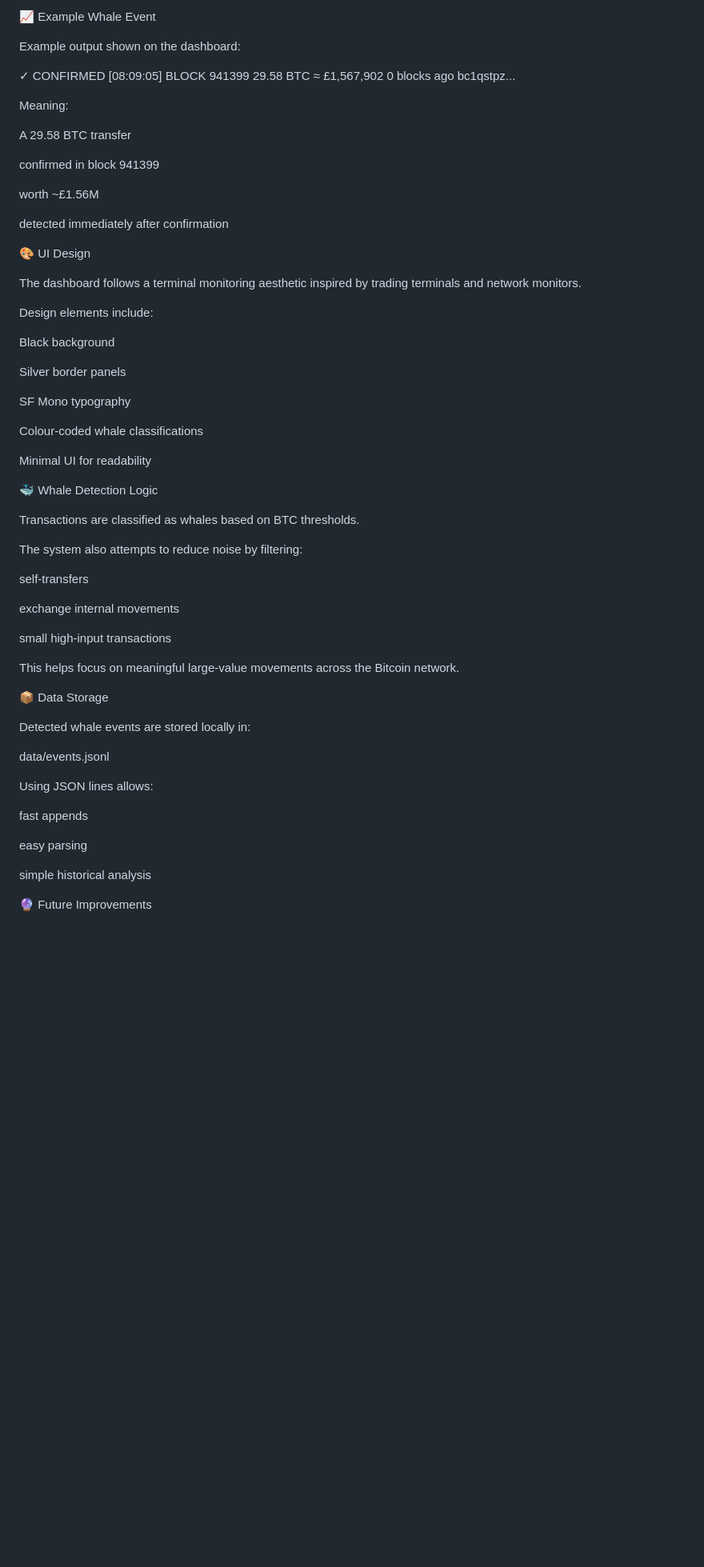
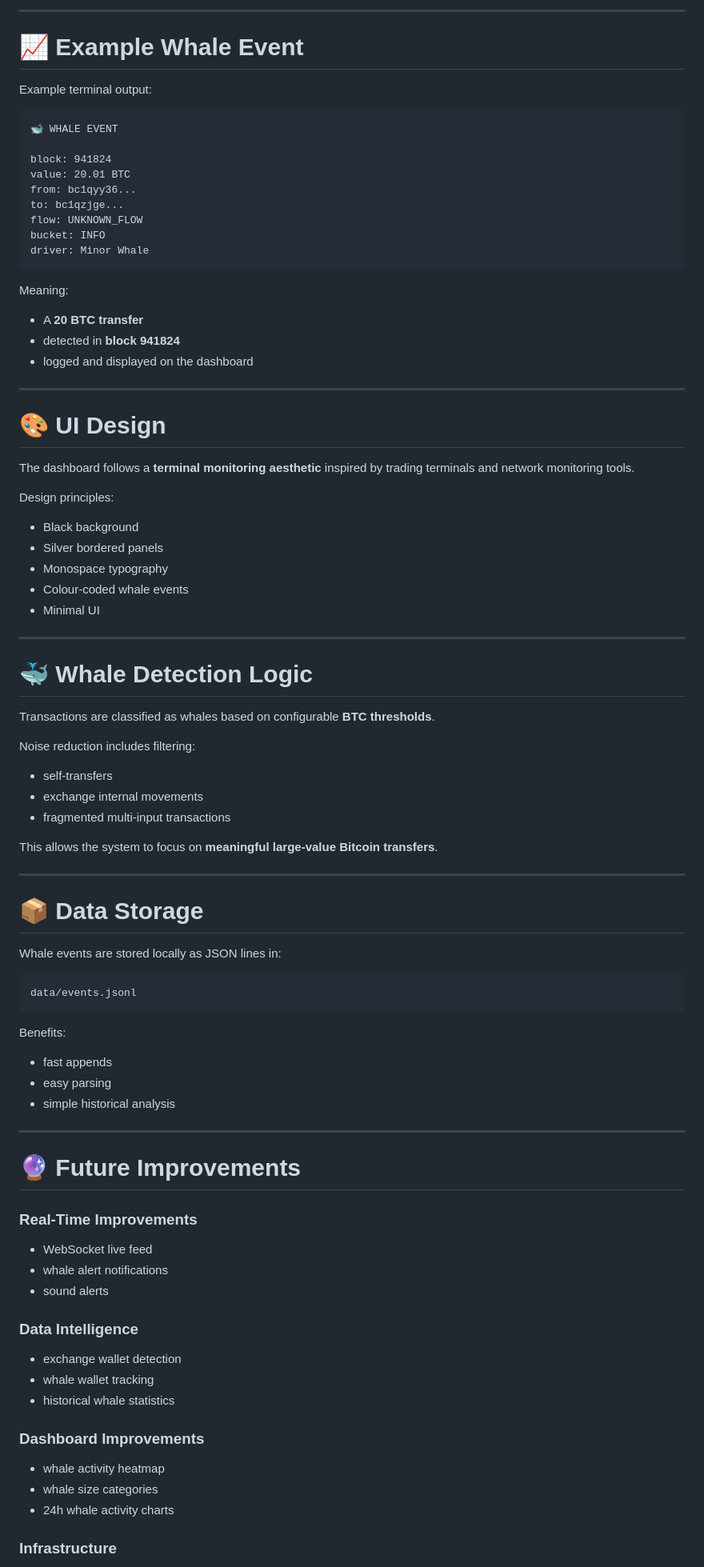
Before and after one commit to thedarkhorse934/bitcoin-whale-radar, a Markdown page: README.md, the part around one of its changes. Shown at 80% size. GitHub-like rendering; blank space fills up the shorter version.

````diff
--- a/README.md
+++ b/README.md
@@ -156,68 +225,93 @@ You should now see the Bitcoin Whale Radar dashboard running locally.
 
-📈 Example Whale Event
+---
 
-Example output shown on the dashboard:
+# 📈 Example Whale Event
 
-✓ CONFIRMED [08:09:05]
-BLOCK 941399
-29.58 BTC
-≈ £1,567,902
-0 blocks ago
-bc1qstpz...
+Example terminal output:
+
+```
+🐋 WHALE EVENT
+
+block: 941824
+value: 20.01 BTC
+from: bc1qyy36...
+to: bc1qzjge...
+flow: UNKNOWN_FLOW
+bucket: INFO
+driver: Minor Whale
+```
 
 Meaning:
 
-A 29.58 BTC transfer
+- A **20 BTC transfer**
+- detected in **block 941824**
+- logged and displayed on the dashboard
 
-confirmed in block 941399
+---
 
-worth ~£1.56M
+# 🎨 UI Design
 
-detected immediately after confirmation
+The dashboard follows a **terminal monitoring aesthetic** inspired by trading terminals and network monitoring tools.
 
-🎨 UI Design
+Design principles:
 
-The dashboard follows a terminal monitoring aesthetic inspired by trading terminals and network monitors.
+- Black background
+- Silver bordered panels
+- Monospace typography
+- Colour-coded whale events
+- Minimal UI
 
-Design elements include:
+---
 
-Black background
+# 🐳 Whale Detection Logic
 
-Silver border panels
+Transactions are classified as whales based on configurable **BTC thresholds**.
 
-SF Mono typography
+Noise reduction includes filtering:
 
-Colour-coded whale classifications
+- self-transfers
+- exchange internal movements
+- fragmented multi-input transactions
 
-Minimal UI for readability
+This allows the system to focus on **meaningful large-value Bitcoin transfers**.
 
-🐳 Whale Detection Logic
+---
 
-Transactions are classified as whales based on BTC thresholds.
+# 📦 Data Storage
 
-The system also attempts to reduce noise by filtering:
+Whale events are stored locally as JSON lines in:
 
-self-transfers
+```
+data/events.jsonl
+```
 
-exchange internal movements
+Benefits:
 
-small high-input transactions
+- fast appends
+- easy parsing
+- simple historical analysis
 
-This helps focus on meaningful large-value movements across the Bitcoin network.
+---
 
-📦 Data Storage
+# 🔮 Future Improvements
 
-Detected whale events are stored locally in:
+### Real-Time Improvements
 
-data/events.jsonl
+- WebSocket live feed
+- whale alert notifications
+- sound alerts
 
-Using JSON lines allows:
+### Data Intelligence
 
-fast appends
+- exchange wallet detection
+- whale wallet tracking
+- historical whale statistics
 
-easy parsing
+### Dashboard Improvements
 
-simple historical analysis
+- whale activity heatmap
+- whale size categories
+- 24h whale activity charts
 
-🔮 Future Improvements
+### Infrastructure
 
````
Also changed, not shown: other parts of README.md (+166 -141 lines).
